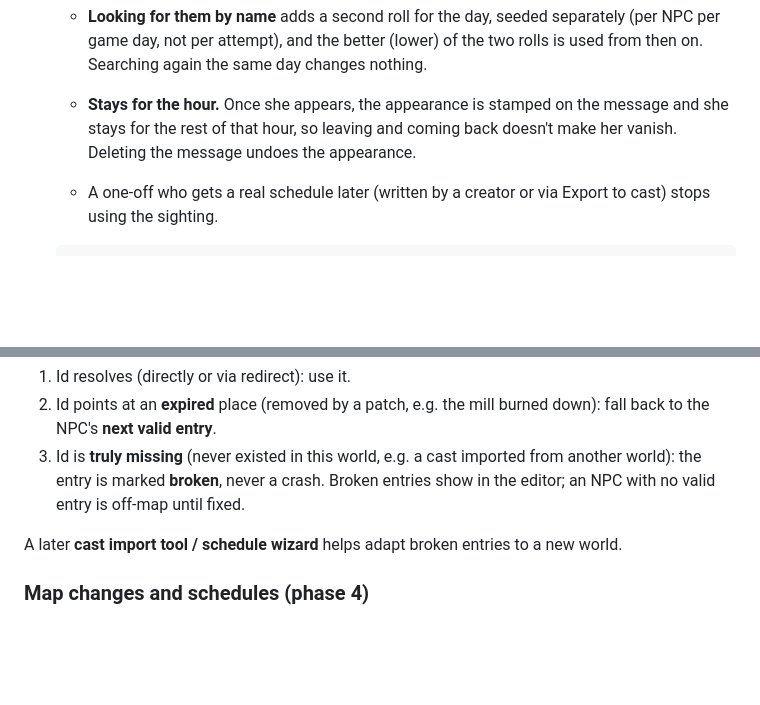
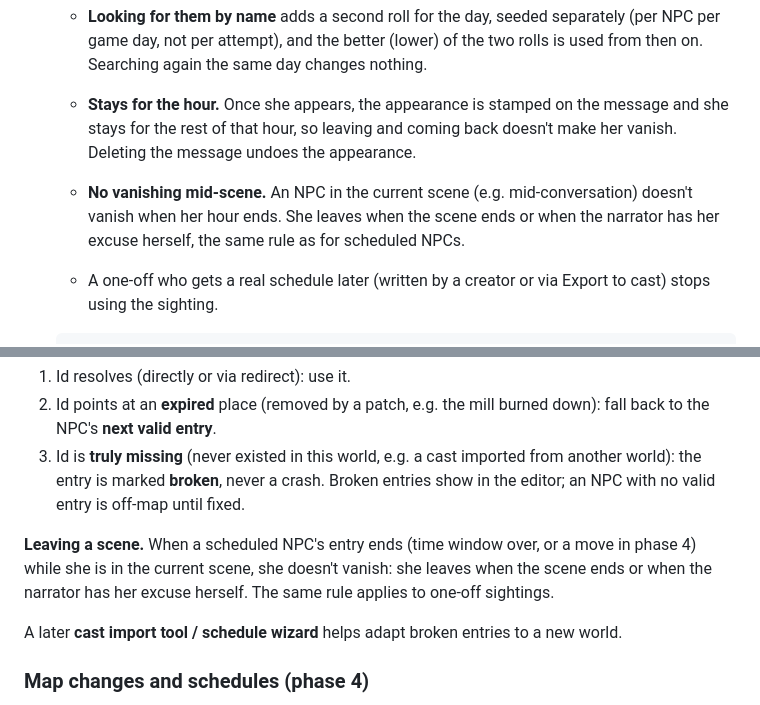
Before and after one commit to Spanky-Harrison/WorldScrawl, a Markdown page: docs/npc-design.md, 2 parts joined by grey strips. Drawn GitHub-style; blank space fills up the shorter version.

Commit message:
docs: NPCs leave at scene end, not mid-scene

````diff
--- a/docs/npc-design.md
+++ b/docs/npc-design.md
@@ -52,6 +52,7 @@ NPCs follow the same pattern the map uses: scenery becomes real when touched, gr
   - **One roll per day.** Each NPC gets one roll (0-99) per game day, seeded deterministically from the NPC id, the place and the game day (from `clockAt`), and reused all day. Every check compares that same roll to the current hour's chance. So with a roll of 30, showing up an hour early (20%) misses her, while the same roll succeeds during the peak hour (50%). Swiping or regenerating can't flip a result.
   - **Looking for them by name** adds a second roll for the day, seeded separately (per NPC per game day, not per attempt), and the better (lower) of the two rolls is used from then on. Searching again the same day changes nothing.
   - **Stays for the hour.** Once she appears, the appearance is stamped on the message and she stays for the rest of that hour, so leaving and coming back doesn't make her vanish. Deleting the message undoes the appearance.
+  - **No vanishing mid-scene.** An NPC in the current scene (e.g. mid-conversation) doesn't vanish when her hour ends. She leaves when the scene ends or when the narrator has her excuse herself, the same rule as for scheduled NPCs.
   - A one-off who gets a real schedule later (written by a creator or via Export to cast) stops using the sighting.
 
   ```json
@@ -145,6 +146,8 @@ A schedule is a list of entries: `{ place, activity, from?, to? }`. A stationary
 2. Id points at an **expired** place (removed by a patch, e.g. the mill burned down): fall back to the NPC's **next valid entry**.
 3. Id is **truly missing** (never existed in this world, e.g. a cast imported from another world): the entry is marked **broken**, never a crash. Broken entries show in the editor; an NPC with no valid entry is off-map until fixed.
 
+**Leaving a scene.** When a scheduled NPC's entry ends (time window over, or a move in phase 4) while she is in the current scene, she doesn't vanish: she leaves when the scene ends or when the narrator has her excuse herself. The same rule applies to one-off sightings.
+
 A later **cast import tool / schedule wizard** helps adapt broken entries to a new world.
 
 ### Map changes and schedules (phase 4)
````
